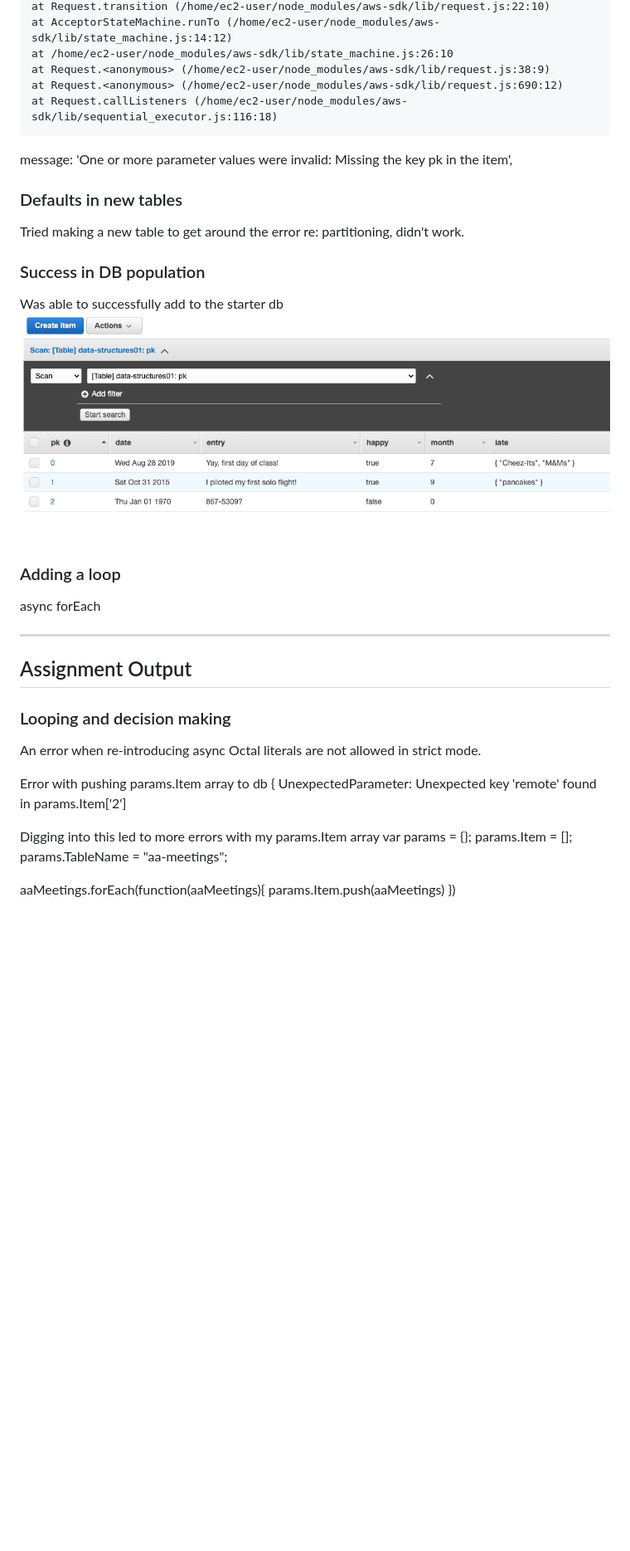
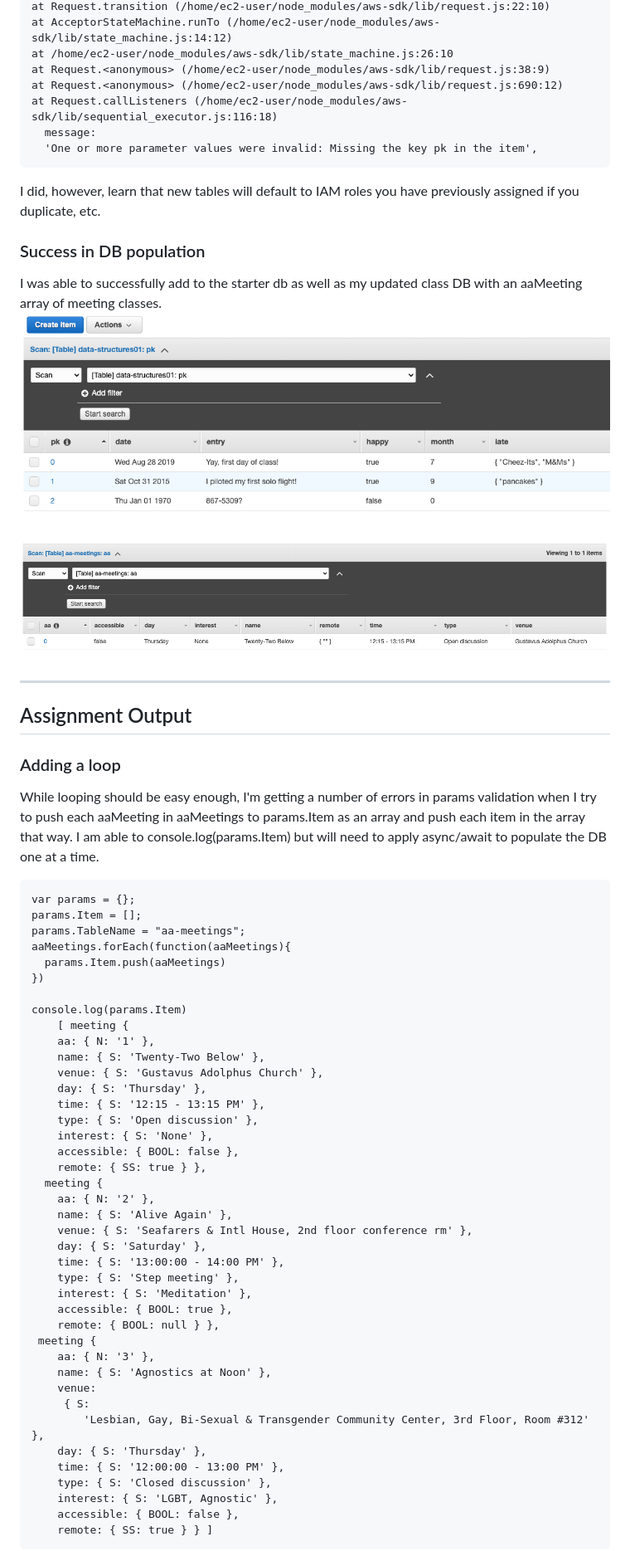
Before and after one commit to papermashea/ds-2020, a Markdown page: week05/_documentation_Week05.md, the part around the change printed below. Shown: that part at 83% size. Drawn GitHub-style; pictures changed too: week05/images/assignmentDB.png (added); blank space fills up the shorter version.

Commit message:
fixing documentation formatting

```diff
--- a/week05/_documentation_Week05.md
+++ b/week05/_documentation_Week05.md
@@ -64,36 +67,62 @@ JS classes seem easy enough to understand as they seem to work similarly to CSS
     at Request.<anonymous> (/home/ec2-user/node_modules/aws-sdk/lib/request.js:38:9)
     at Request.<anonymous> (/home/ec2-user/node_modules/aws-sdk/lib/request.js:690:12)
     at Request.callListeners (/home/ec2-user/node_modules/aws-sdk/lib/sequential_executor.js:116:18)
-  message:
-   'One or more parameter values were invalid: Missing the key pk in the item',
+      message:
+      'One or more parameter values were invalid: Missing the key pk in the item',
 
-### Defaults in new tables
-Tried making a new table to get around the error re: partitioning, didn't work.
+I did, however, learn that new tables will default to IAM roles you have previously assigned if you duplicate, etc.
 
 ### Success in DB population
-Was able to successfully add to the starter db
-![alt text for screen readers](images/dbPop.png "Text to show on mouseover")
-
-### Adding a loop
-async forEach
+I was able to successfully add to the starter db as well as my updated class DB with an aaMeeting array of meeting classes.
+![Starter code DB](images/dbPop.png "Starter code db")
+![Starter code DB](images/assignmentDB.png "Starter code db")
 
 ***
 ## Assignment Output
 
-### Looping and decision making
-An error when re-introducing async
-    Octal literals are not allowed in strict mode.
+### Adding a loop
+While looping should be easy enough, I'm getting a number of errors in params validation when I try to push each aaMeeting in aaMeetings to params.Item as an array and push each item in the array that way. I am able to console.log(params.Item) but will need to apply async/await to populate the DB one at a time.
 
-Error with pushing params.Item array to db
-     { UnexpectedParameter: Unexpected key 'remote' found in params.Item['2']
 
-Digging into this led to more errors with my params.Item array
     var params = {};
     params.Item = [];
     params.TableName = "aa-meetings";
+    aaMeetings.forEach(function(aaMeetings){
+      params.Item.push(aaMeetings)
+    })
 
-aaMeetings.forEach(function(aaMeetings){
-  params.Item.push(aaMeetings)
-})
+    console.log(params.Item)
+        [ meeting {
+        aa: { N: '1' },
+        name: { S: 'Twenty-Two Below' },
+        venue: { S: 'Gustavus Adolphus Church' },
+        day: { S: 'Thursday' },
+        time: { S: '12:15 - 13:15 PM' },
+        type: { S: 'Open discussion' },
+        interest: { S: 'None' },
+        accessible: { BOOL: false },
+        remote: { SS: true } },
+      meeting {
+        aa: { N: '2' },
+        name: { S: 'Alive Again' },
+        venue: { S: 'Seafarers & Intl House, 2nd floor conference rm' },
+        day: { S: 'Saturday' },
+        time: { S: '13:00:00 - 14:00 PM' },
+        type: { S: 'Step meeting' },
+        interest: { S: 'Meditation' },
+        accessible: { BOOL: true },
+        remote: { BOOL: null } },
+     meeting {
+        aa: { N: '3' },
+        name: { S: 'Agnostics at Noon' },
+        venue:
+         { S:
+            'Lesbian, Gay, Bi-Sexual & Transgender Community Center, 3rd Floor, Room #312' },
+        day: { S: 'Thursday' },
+        time: { S: '12:00:00 - 13:00 PM' },
+        type: { S: 'Closed discussion' },
+        interest: { S: 'LGBT, Agnostic' },
+        accessible: { BOOL: false },
+        remote: { SS: true } } ]
 
 
```
Also changed, not shown: other parts of week05/_documentation_Week05.md (+14 -4 lines).
